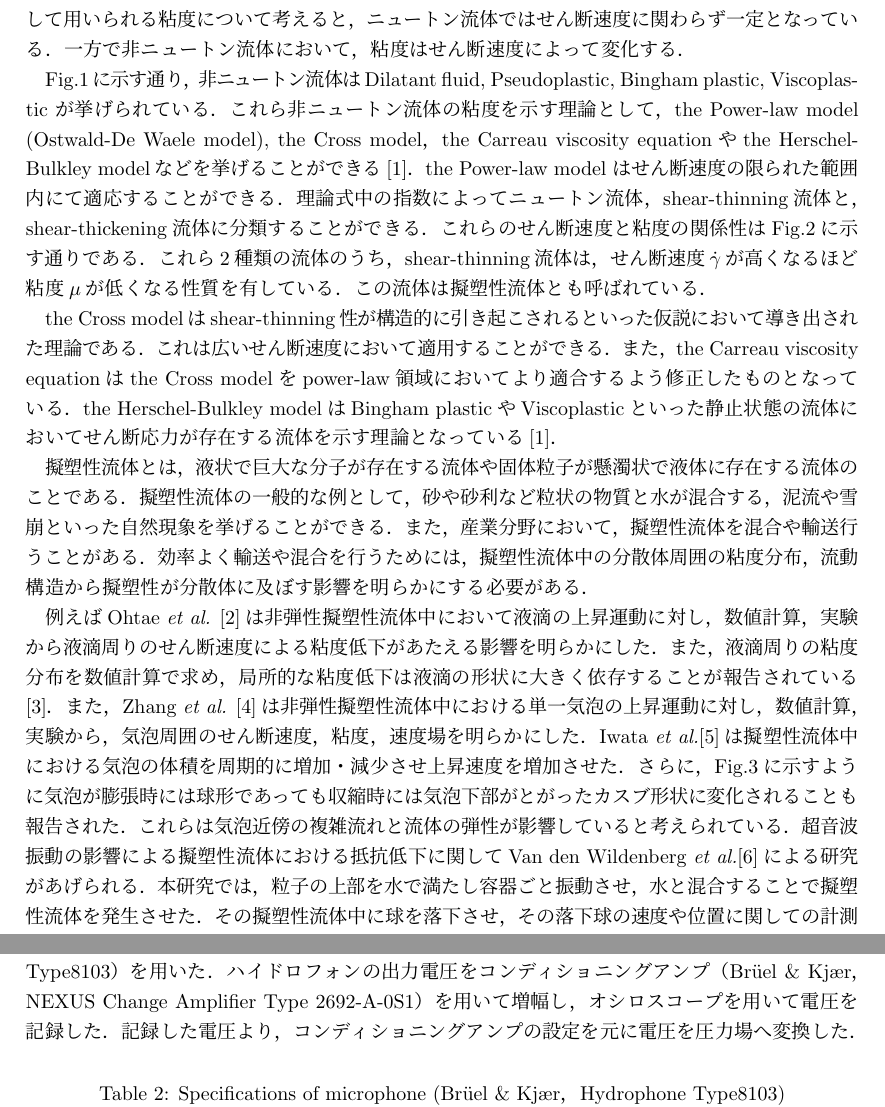
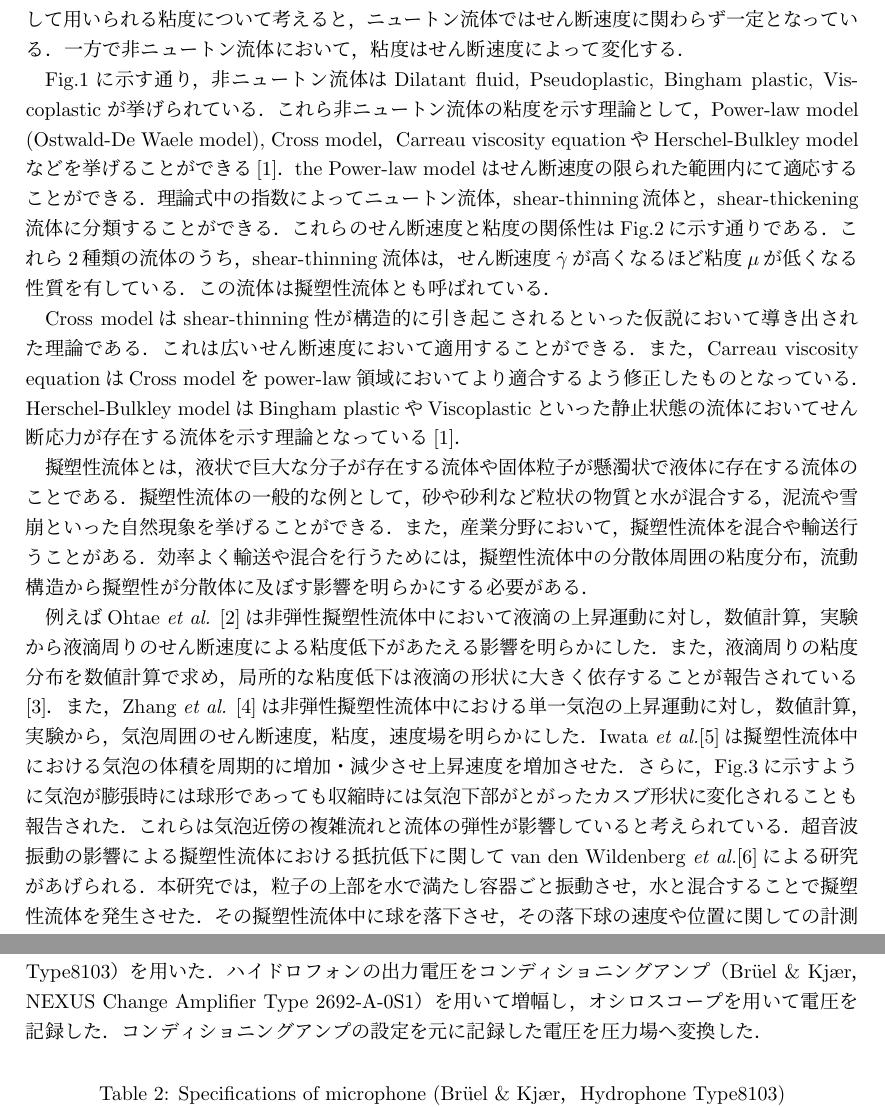
Before and after one commit to HidetoNiwa/SugiyamaLab-MasterThesis, a LaTeX document (main.tex, which reads 1-Background/background.tex, 2-Methods/methods.tex): two parts of pages 3 and 7 of 17, joined at a grey line, cut so that both start at the same text. Compiled offline with pLaTeX and dvipdfmx.

Commit message:
教員からの指摘修正

```diff
--- a/1-Background/background.tex
+++ b/1-Background/background.tex
@@ -3,13 +3,13 @@
 \subsection{研究背景}
 一般的に，流体はせん断応力がひずみ速度に比例するニュートン流体と，せん断応力がひずみ速度が非線形となる非ニュートン流体に分類することができる．粘性応力とひずみ速度の比例係数として用いられる粘度について考えると，ニュートン流体ではせん断速度に関わらず一定となっている．一方で非ニュートン流体において，粘度はせん断速度によって変化する．
 
-Fig.\ref{fig:1-fluid-curve}に示す通り，非ニュートン流体はDilatant fluid, Pseudoplastic, Bingham plastic, Viscoplastic が挙げられている．これら非ニュートン流体の粘度を示す理論として，the Power-law model (Ostwald-De Waele model), the Cross model，the Carreau viscosity equationやthe Herschel-Bulkley modelなどを挙げることができる\cite{ref:1}．the Power-law model はせん断速度の限られた範囲内にて適応することができる．理論式中の指数によってニュートン流体，shear-thinning流体と，shear-thickening流体に分類することができる．これらのせん断速度と粘度の関係性はFig.\ref{fig:2-Newton-fluid}に示す通りである．これら2種類の流体のうち，shear-thinning流体は，せん断速度$\dot{\gamma}$が高くなるほど粘度$\mu$が低くなる性質を有している．この流体は擬塑性流体とも呼ばれている．
+Fig.\ref{fig:1-fluid-curve}に示す通り，非ニュートン流体はDilatant fluid, Pseudoplastic, Bingham plastic, Viscoplastic が挙げられている．これら非ニュートン流体の粘度を示す理論として，Power-law model (Ostwald-De Waele model), Cross model，Carreau viscosity equationやHerschel-Bulkley modelなどを挙げることができる\cite{ref:1}．the Power-law model はせん断速度の限られた範囲内にて適応することができる．理論式中の指数によってニュートン流体，shear-thinning流体と，shear-thickening流体に分類することができる．これらのせん断速度と粘度の関係性はFig.\ref{fig:2-Newton-fluid}に示す通りである．これら2種類の流体のうち，shear-thinning流体は，せん断速度$\dot{\gamma}$が高くなるほど粘度$\mu$が低くなる性質を有している．この流体は擬塑性流体とも呼ばれている．
 
-the Cross modelはshear-thinning性が構造的に引き起こされるといった仮説において導き出された理論である．これは広いせん断速度において適用することができる．また，the Carreau viscosity equationはthe Cross modelをpower-law領域においてより適合するよう修正したものとなっている．the Herschel-Bulkley modelはBingham plasticやViscoplasticといった静止状態の流体においてせん断応力が存在する流体を示す理論となっている\cite{ref:1}．
+Cross modelはshear-thinning性が構造的に引き起こされるといった仮説において導き出された理論である．これは広いせん断速度において適用することができる．また，Carreau viscosity equationはCross modelをpower-law領域においてより適合するよう修正したものとなっている．Herschel-Bulkley modelはBingham plasticやViscoplasticといった静止状態の流体においてせん断応力が存在する流体を示す理論となっている\cite{ref:1}．
 
 擬塑性流体とは，液状で巨大な分子が存在する流体や固体粒子が懸濁状で液体に存在する流体のことである．擬塑性流体の一般的な例として，砂や砂利など粒状の物質と水が混合する，泥流や雪崩といった自然現象を挙げることができる．また，産業分野において，擬塑性流体を混合や輸送行うことがある．効率よく輸送や混合を行うためには，擬塑性流体中の分散体周囲の粘度分布，流動構造から擬塑性が分散体に及ぼす影響を明らかにする必要がある．
 
-例えばOhtae {\it et al.} \cite{ref:2}は非弾性擬塑性流体中において液滴の上昇運動に対し，数値計算，実験から液滴周りのせん断速度による粘度低下があたえる影響を明らかにした．また，液滴周りの粘度分布を数値計算で求め，局所的な粘度低下は液滴の形状に大きく依存することが報告されている\cite{ref:3}．また，Zhang {\it et al.} \cite{ref:4}は非弾性擬塑性流体中における単一気泡の上昇運動に対し，数値計算，実験から，気泡周囲のせん断速度，粘度，速度場を明らかにした．Iwata {\it et al.}\cite{ref:5}は擬塑性流体中における気泡の体積を周期的に増加・減少させ上昇速度を増加させた．さらに，Fig.\ref{fig:3-bubble}に示すように気泡が膨張時には球形であっても収縮時には気泡下部がとがったカスブ形状に変化されることも報告された．これらは気泡近傍の複雑流れと流体の弾性が影響していると考えられている．超音波振動の影響による擬塑性流体における抵抗低下に関してVan den Wildenberg {\it et al.}\cite{ref:6}による研究があげられる．本研究では，粒子の上部を水で満たし容器ごと振動させ，水と混合することで擬塑性流体を発生させた．その擬塑性流体中に球を落下させ，その落下球の速度や位置に関しての計測を行った．その結果をFig.\ref{fig:4-sinking}に示す．Fig.\ref{fig:4-sinking}(a1)において，$\Gamma$は振動強度である．振動によって落下球表面におけるせん断応力が減少したため振動強度を強くするとより深くまで沈降すると報告された．
+例えばOhtae {\it et al.} \cite{ref:2}は非弾性擬塑性流体中において液滴の上昇運動に対し，数値計算，実験から液滴周りのせん断速度による粘度低下があたえる影響を明らかにした．また，液滴周りの粘度分布を数値計算で求め，局所的な粘度低下は液滴の形状に大きく依存することが報告されている\cite{ref:3}．また，Zhang {\it et al.} \cite{ref:4}は非弾性擬塑性流体中における単一気泡の上昇運動に対し，数値計算，実験から，気泡周囲のせん断速度，粘度，速度場を明らかにした．Iwata {\it et al.}\cite{ref:5}は擬塑性流体中における気泡の体積を周期的に増加・減少させ上昇速度を増加させた．さらに，Fig.\ref{fig:3-bubble}に示すように気泡が膨張時には球形であっても収縮時には気泡下部がとがったカスブ形状に変化されることも報告された．これらは気泡近傍の複雑流れと流体の弾性が影響していると考えられている．超音波振動の影響による擬塑性流体における抵抗低下に関してvan den Wildenberg {\it et al.}\cite{ref:6}による研究があげられる．本研究では，粒子の上部を水で満たし容器ごと振動させ，水と混合することで擬塑性流体を発生させた．その擬塑性流体中に球を落下させ，その落下球の速度や位置に関しての計測を行った．その結果をFig.\ref{fig:4-sinking}に示す．Fig.\ref{fig:4-sinking}(a1)において，$\Gamma$は振動強度である．振動によって落下球表面におけるせん断応力が減少したため振動強度を強くするとより深くまで沈降すると報告された．
 
 本研究では，擬塑性流体中を落下する鋼球へ超音波を照射し，落下球の近傍における流体の粘度を局所的に低下させることで，球の落下運動の高速化をはかった．鋼球の落下速度に対しての超音波照射による影響を調べた．
 
--- a/2-Methods/methods.tex
+++ b/2-Methods/methods.tex
@@ -36,7 +36,7 @@ PAA粉末と水道水を混合することで，0.5,1wt.\%PAA溶液をそれぞ
 
 \subsection{圧力場計測}
 
-圧力場測定の概略図を\ref{fig:microphone}に示す．圧力測定にはハイドロフォン（Br\"{u}el \& Kj\ae r，Hydrophone Type8103）を用いた．ハイドロフォンの出力電圧をコンディショニングアンプ（Br\"{u}el \& Kj\ae r，NEXUS Change Amplifier Type 2692-A-0S1）を用いて増幅し，オシロスコープを用いて電圧を記録した．記録した電圧より，コンディショニングアンプの設定を元に電圧を圧力場へ変換した．
+圧力場測定の概略図を\ref{fig:microphone}に示す．圧力測定にはハイドロフォン（Br\"{u}el \& Kj\ae r，Hydrophone Type8103）を用いた．ハイドロフォンの出力電圧をコンディショニングアンプ（Br\"{u}el \& Kj\ae r，NEXUS Change Amplifier Type 2692-A-0S1）を用いて増幅し，オシロスコープを用いて電圧を記録した．コンディショニングアンプの設定を元に記録した電圧を圧力場へ変換した．
 
 \begin{table}[ht]
     \centering
```
Also changed, not shown: 2-Methods/methods.tex (2 more changed lines).
